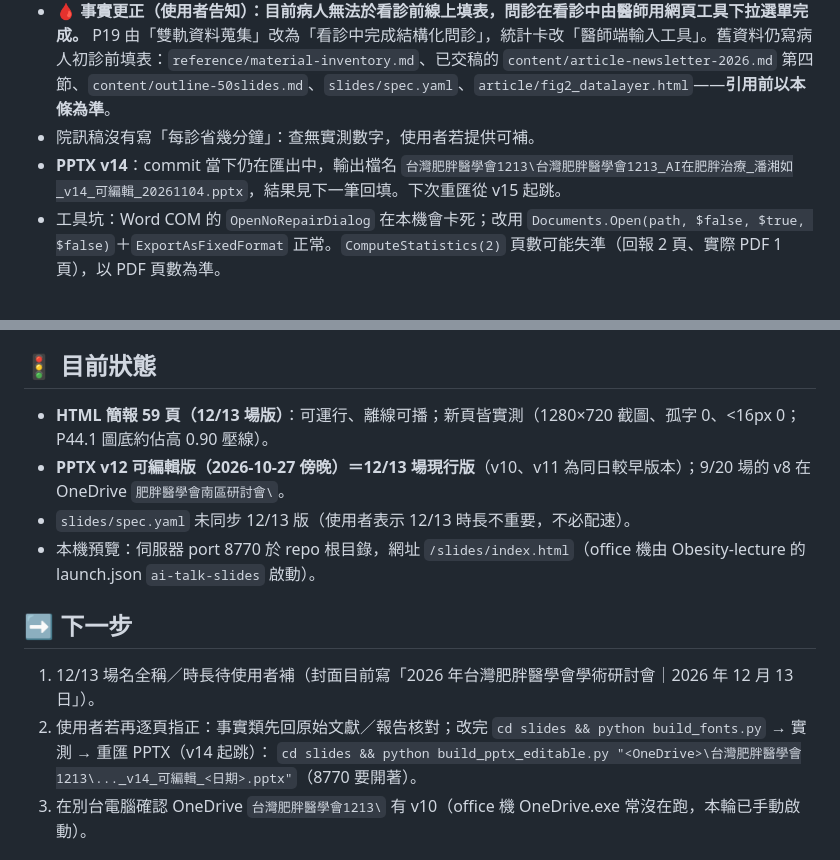
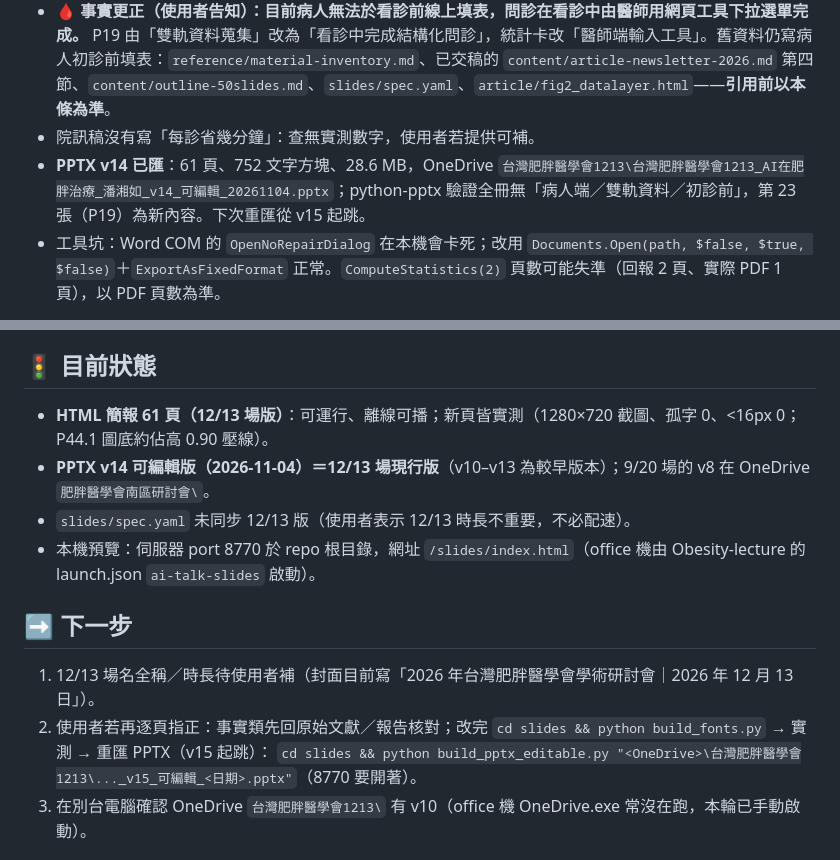
Before and after one commit to philia81301-commits/obesity-society-ai-talk, a Markdown page: handoff.md, 2 parts joined by grey strips. GitHub-like rendering.

Commit message:
收工回填：handoff 記錄 PPTX v14 已匯與驗證結果
Co-Authored-By: Claude Opus 5.5 <noreply@anthropic.com>

```diff
--- a/handoff.md
+++ b/handoff.md
@@ -10,7 +10,7 @@
 - **院訊稿〈讓看診多一點對話：AI 在家庭醫學科的應用〉**：對象一般民眾，一頁 A4、內文 926 字、標楷體、五段編號小標（使用者要求**不要分隔線**）、右下角衛教工具集 QR（使用者已確認 QR 沒問題）。原稿 `content/article-hospital-ai-familymed-202611.md`，排版 `article/build_hospital_newsletter.py`；DOCX 在 `article/hospital-newsletter/`（`*.docx` 不進 git，**只在 office 機**，尚未放 OneDrive，改原稿後重跑腳本即可）。
 - **🩸 事實更正（使用者告知）：目前病人無法於看診前線上填表，問診在看診中由醫師用網頁工具下拉選單完成。** P19 由「雙軌資料蒐集」改為「看診中完成結構化問診」，統計卡改「醫師端輸入工具」。舊資料仍寫病人初診前填表：`reference/material-inventory.md`、已交稿的 `content/article-newsletter-2026.md` 第四節、`content/outline-50slides.md`、`slides/spec.yaml`、`article/fig2_datalayer.html`——**引用前以本條為準**。
 - 院訊稿沒有寫「每診省幾分鐘」：查無實測數字，使用者若提供可補。
-- **PPTX v14**：commit 當下仍在匯出中，輸出檔名 `台灣肥胖醫學會1213\台灣肥胖醫學會1213_AI在肥胖治療_潘湘如_v14_可編輯_20261104.pptx`，結果見下一筆回填。下次重匯從 v15 起跳。
+- **PPTX v14 已匯**：61 頁、752 文字方塊、28.6 MB，OneDrive `台灣肥胖醫學會1213\台灣肥胖醫學會1213_AI在肥胖治療_潘湘如_v14_可編輯_20261104.pptx`；python-pptx 驗證全冊無「病人端／雙軌資料／初診前」，第 23 張（P19）為新內容。下次重匯從 v15 起跳。
 - 工具坑：Word COM 的 `OpenNoRepairDialog` 在本機會卡死；改用 `Documents.Open(path, $false, $true, $false)`＋`ExportAsFixedFormat` 正常。`ComputeStatistics(2)` 頁數可能失準（回報 2 頁、實際 PDF 1 頁），以 PDF 頁數為準。
 
 **2026-11-02（醫院機 X108521）新增 P45.1／P45.2，全冊 61 頁，PPTX v13 已匯**：
@@ -48,16 +48,16 @@
 
 ## 🚦 目前狀態
 
-- **HTML 簡報 59 頁（12/13 場版）**：可運行、離線可播；新頁皆實測（1280×720 截圖、孤字 0、<16px 0；P44.1 圖底約佔高 0.90 壓線）。
-- **PPTX v12 可編輯版（2026-10-27 傍晚）＝12/13 場現行版**（v10、v11 為同日較早版本）；9/20 場的 v8 在 OneDrive `肥胖醫學會南區研討會\`。
+- **HTML 簡報 61 頁（12/13 場版）**：可運行、離線可播；新頁皆實測（1280×720 截圖、孤字 0、<16px 0；P44.1 圖底約佔高 0.90 壓線）。
+- **PPTX v14 可編輯版（2026-11-04）＝12/13 場現行版**（v10–v13 為較早版本）；9/20 場的 v8 在 OneDrive `肥胖醫學會南區研討會\`。
 - `slides/spec.yaml` 未同步 12/13 版（使用者表示 12/13 時長不重要，不必配速）。
 - 本機預覽：伺服器 port 8770 於 repo 根目錄，網址 `/slides/index.html`（office 機由 Obesity-lecture 的 launch.json `ai-talk-slides` 啟動）。
 
 ## ➡️ 下一步
 
 1. 12/13 場名全稱／時長待使用者補（封面目前寫「2026 年台灣肥胖醫學會學術研討會｜2026 年 12 月 13 日」）。
-2. 使用者若再逐頁指正：事實類先回原始文獻／報告核對；改完 `cd slides && python build_fonts.py` → 實測 → 重匯 PPTX（v14 起跳）：
-   `cd slides && python build_pptx_editable.py "<OneDrive>\台灣肥胖醫學會1213\..._v14_可編輯_<日期>.pptx"`（8770 要開著）。
+2. 使用者若再逐頁指正：事實類先回原始文獻／報告核對；改完 `cd slides && python build_fonts.py` → 實測 → 重匯 PPTX（v15 起跳）：
+   `cd slides && python build_pptx_editable.py "<OneDrive>\台灣肥胖醫學會1213\..._v15_可編輯_<日期>.pptx"`（8770 要開著）。
 3. 在別台電腦確認 OneDrive `台灣肥胖醫學會1213\` 有 v10（office 機 OneDrive.exe 常沒在跑，本輪已手動啟動）。
 
 ## ⚠️ 注意事項
```
